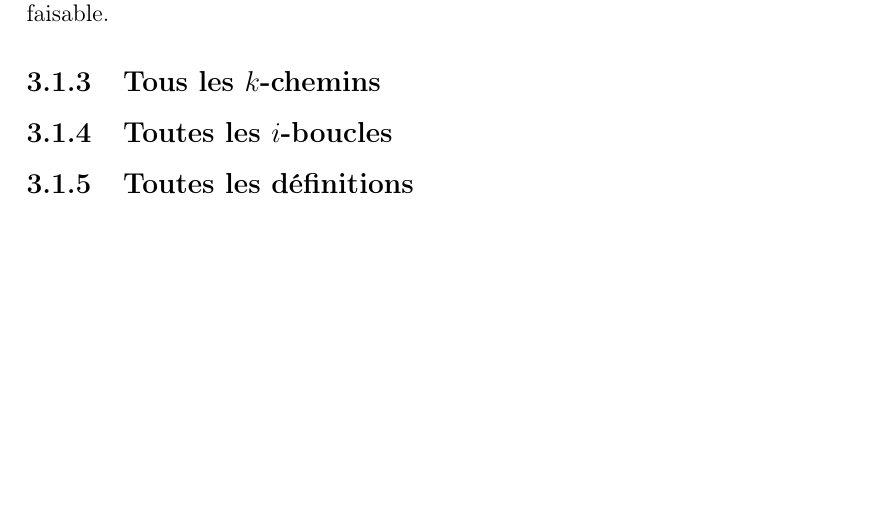
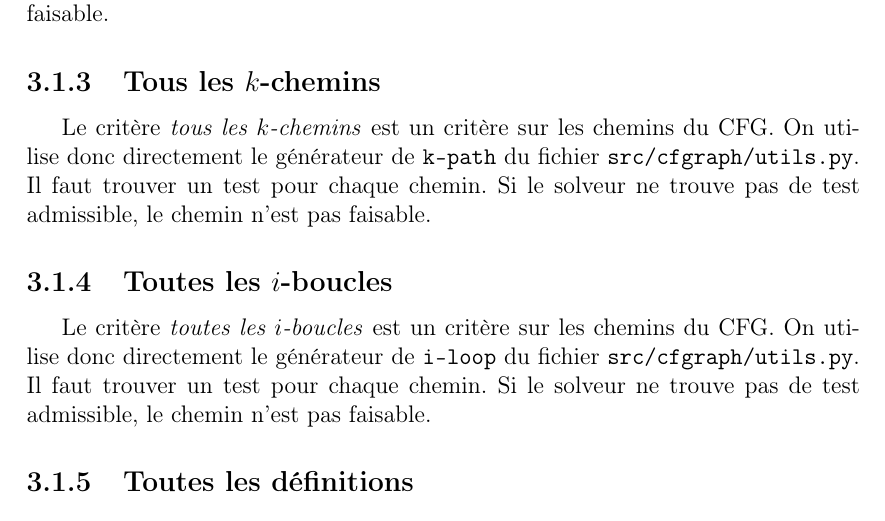
Before and after one commit to badouralix/IS3014AD, a LaTeX document (rapport/rapport.tex, which reads rapport/3-generator.tex): part of page 13 of 13, cut so that both start at the same text, the shorter picture padded with empty space. Compiled offline with pdfLaTeX.

Commit message:
[report] adding gen-ktc and gen-itb

```diff
--- a/rapport/3-generator.tex
+++ b/rapport/3-generator.tex
@@ -57,7 +57,17 @@ faisable.
 
 \subsection{Tous les $k$-chemins}
 
+Le critère \textit{tous les $k$-chemins} est un critère sur les chemins du CFG.
+On utilise donc directement le générateur de \texttt{k-path} du fichier
+\texttt{src/cfgraph/utils.py}. Il faut trouver un test pour chaque chemin. Si
+le solveur ne trouve pas de test admissible, le chemin n'est pas faisable.
+
 \subsection{Toutes les $i$-boucles}
+
+Le critère \textit{toutes les $i$-boucles} est un critère sur les chemins du CFG.
+On utilise donc directement le générateur de \texttt{i-loop} du fichier
+\texttt{src/cfgraph/utils.py}. Il faut trouver un test pour chaque chemin. Si
+le solveur ne trouve pas de test admissible, le chemin n'est pas faisable.
 
 \subsection{Toutes les définitions}
 
```
Also changed, not shown: rapport/rapport.pdf.
